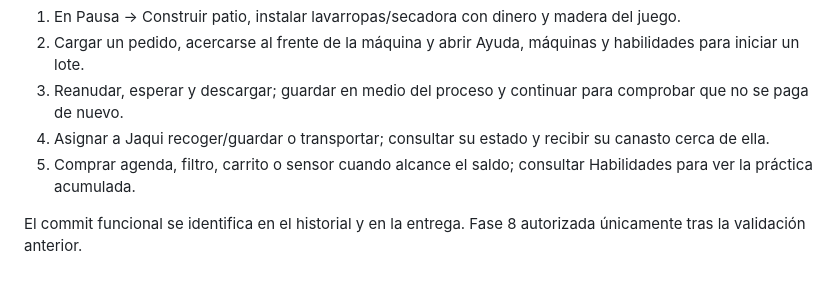
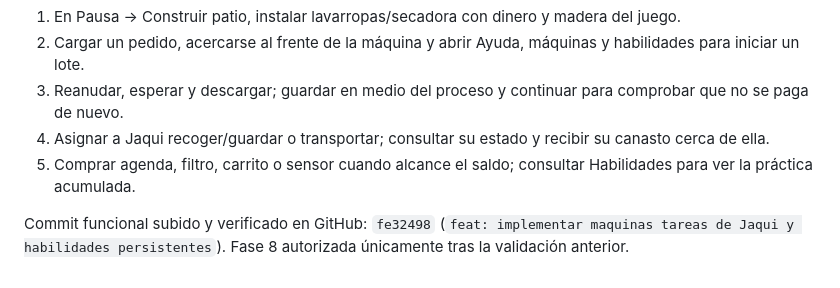
Before and after one commit to NadiaEnoaRizoAvalos/game, a Markdown page: docs/FASE_7_INFORME.md, the part around the change. GitHub-like rendering.

```diff
--- a/docs/FASE_7_INFORME.md
+++ b/docs/FASE_7_INFORME.md
@@ -41,4 +41,4 @@ No se probaron celulares físicos, Safari/Firefox ni escucha humana del audio. L
 4. Asignar a Jaqui recoger/guardar o transportar; consultar su estado y recibir su canasto cerca de ella.
 5. Comprar agenda, filtro, carrito o sensor cuando alcance el saldo; consultar Habilidades para ver la práctica acumulada.
 
-El commit funcional se identifica en el historial y en la entrega. Fase 8 autorizada únicamente tras la validación anterior.
+Commit funcional subido y verificado en GitHub: `fe32498` (`feat: implementar maquinas tareas de Jaqui y habilidades persistentes`). Fase 8 autorizada únicamente tras la validación anterior.
```
Also changed, not shown: README.md (+21 -6 lines), docs/FASE_8_INFORME.md (added, +65 -0 lines).
